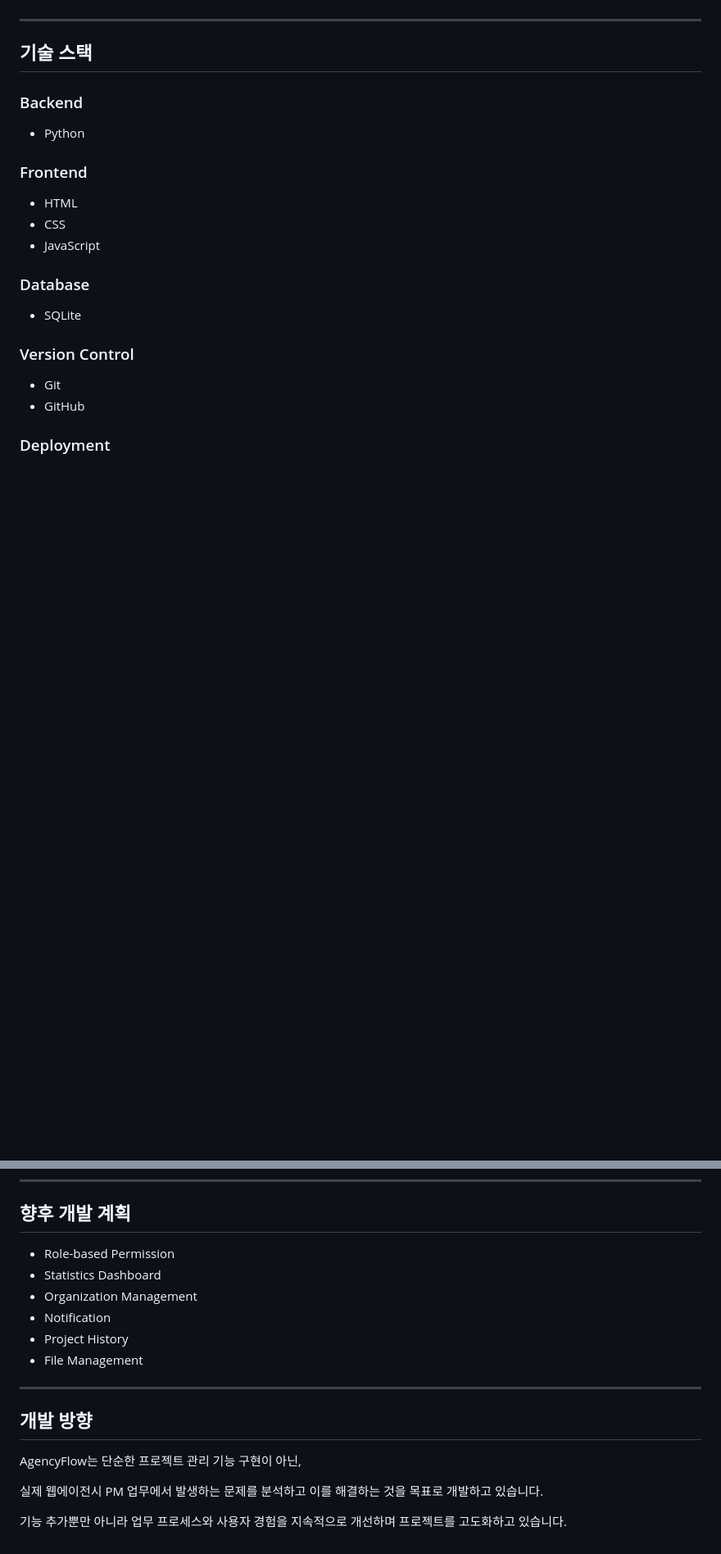
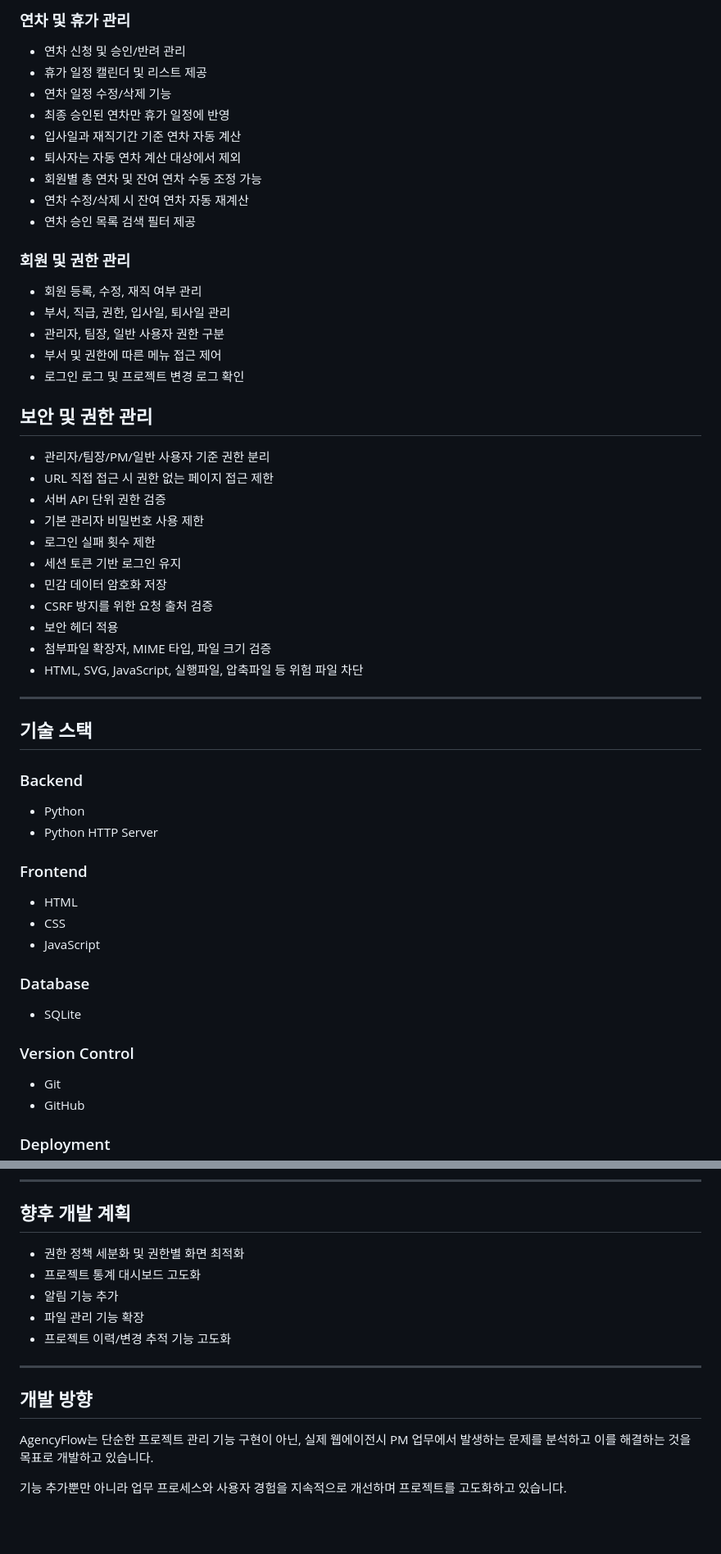
Before and after one commit to 2eunjung/AgencyFlow, a Markdown page: README.md, 2 parts joined by grey strips. Shown at 82% size. GitHub-like rendering; blank space fills up the shorter version.

```diff
--- a/README.md
+++ b/README.md
@@ -41,3 +85,36 @@ AgencyFlow는 이러한 비효율을 개선하기 위해 프로젝트 기본 정
+### 연차 및 휴가 관리
+
+- 연차 신청 및 승인/반려 관리
+- 휴가 일정 캘린더 및 리스트 제공
+- 연차 일정 수정/삭제 기능
+- 최종 승인된 연차만 휴가 일정에 반영
+- 입사일과 재직기간 기준 연차 자동 계산
+- 퇴사자는 자동 연차 계산 대상에서 제외
+- 회원별 총 연차 및 잔여 연차 수동 조정 가능
+- 연차 수정/삭제 시 잔여 연차 자동 재계산
+- 연차 승인 목록 검색 필터 제공
+
+### 회원 및 권한 관리
+
+- 회원 등록, 수정, 재직 여부 관리
+- 부서, 직급, 권한, 입사일, 퇴사일 관리
+- 관리자, 팀장, 일반 사용자 권한 구분
+- 부서 및 권한에 따른 메뉴 접근 제어
+- 로그인 로그 및 프로젝트 변경 로그 확인
+
+## 보안 및 권한 관리
+
+- 관리자/팀장/PM/일반 사용자 기준 권한 분리
+- URL 직접 접근 시 권한 없는 페이지 접근 제한
+- 서버 API 단위 권한 검증
+- 기본 관리자 비밀번호 사용 제한
+- 로그인 실패 횟수 제한
+- 세션 토큰 기반 로그인 유지
+- 민감 데이터 암호화 저장
+- CSRF 방지를 위한 요청 출처 검증
+- 보안 헤더 적용
+- 첨부파일 확장자, MIME 타입, 파일 크기 검증
+- HTML, SVG, JavaScript, 실행파일, 압축파일 등 위험 파일 차단
 
 ---
 
@@ -45,6 +122,7 @@ AgencyFlow는 이러한 비효율을 개선하기 위해 프로젝트 기본 정
 
 ### Backend
 - Python
+- Python HTTP Server
 
 ### Frontend
 - HTML
@@ -76,19 +154,17 @@ AgencyFlow는 이러한 비효율을 개선하기 위해 프로젝트 기본 정
 
 ## 향후 개발 계획
 
-- Role-based Permission
-- Statistics Dashboard
-- Organization Management
-- Notification
-- Project History
-- File Management
+- 권한 정책 세분화 및 권한별 화면 최적화
+- 프로젝트 통계 대시보드 고도화
+- 알림 기능 추가
+- 파일 관리 기능 확장
+- 프로젝트 이력/변경 추적 기능 고도화
 
 ---
 
 ## 개발 방향
 
 AgencyFlow는 단순한 프로젝트 관리 기능 구현이 아닌,
-
 실제 웹에이전시 PM 업무에서 발생하는 문제를 분석하고 이를 해결하는 것을 목표로 개발하고 있습니다.
 
 기능 추가뿐만 아니라 업무 프로세스와 사용자 경험을 지속적으로 개선하며 프로젝트를 고도화하고 있습니다.
```
Also changed, not shown: other parts of README.md (+53 -9 lines).
